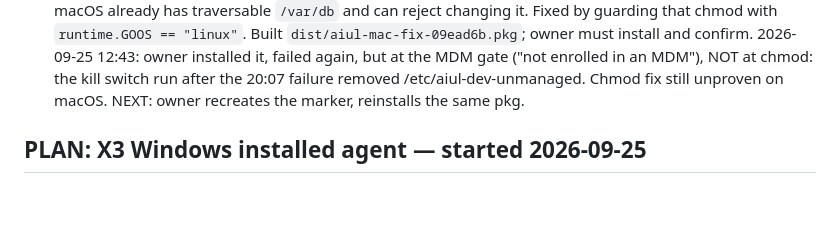
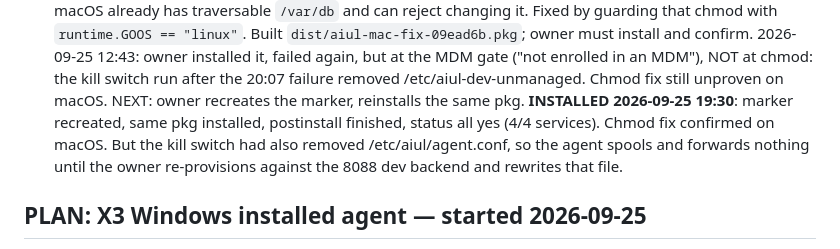
Before and after one commit to pkisan/aiul, a Markdown page: docs/PROGRESS.md, the part around the change. Rendered like a GitHub page; blank space fills up the shorter version.

Commit message:
docs: Mac reinstall with the /var/db fix confirmed; agent.conf needs rewriting
Co-Authored-By: Claude Opus 5.5 <noreply@anthropic.com>

```diff
--- a/docs/PROGRESS.md
+++ b/docs/PROGRESS.md
@@ -128,6 +128,11 @@ Progress:
       ("not enrolled in an MDM"), NOT at chmod: the kill switch run after the
       20:07 failure removed /etc/aiul-dev-unmanaged. Chmod fix still unproven
       on macOS. NEXT: owner recreates the marker, reinstalls the same pkg.
+      **INSTALLED 2026-09-25 19:30**: marker recreated, same pkg installed,
+      postinstall finished, status all yes (4/4 services). Chmod fix confirmed
+      on macOS. But the kill switch had also removed /etc/aiul/agent.conf, so
+      the agent spools and forwards nothing until the owner re-provisions
+      against the 8088 dev backend and rewrites that file.
 
 ## PLAN: X3 Windows installed agent — started 2026-09-25
 
```
